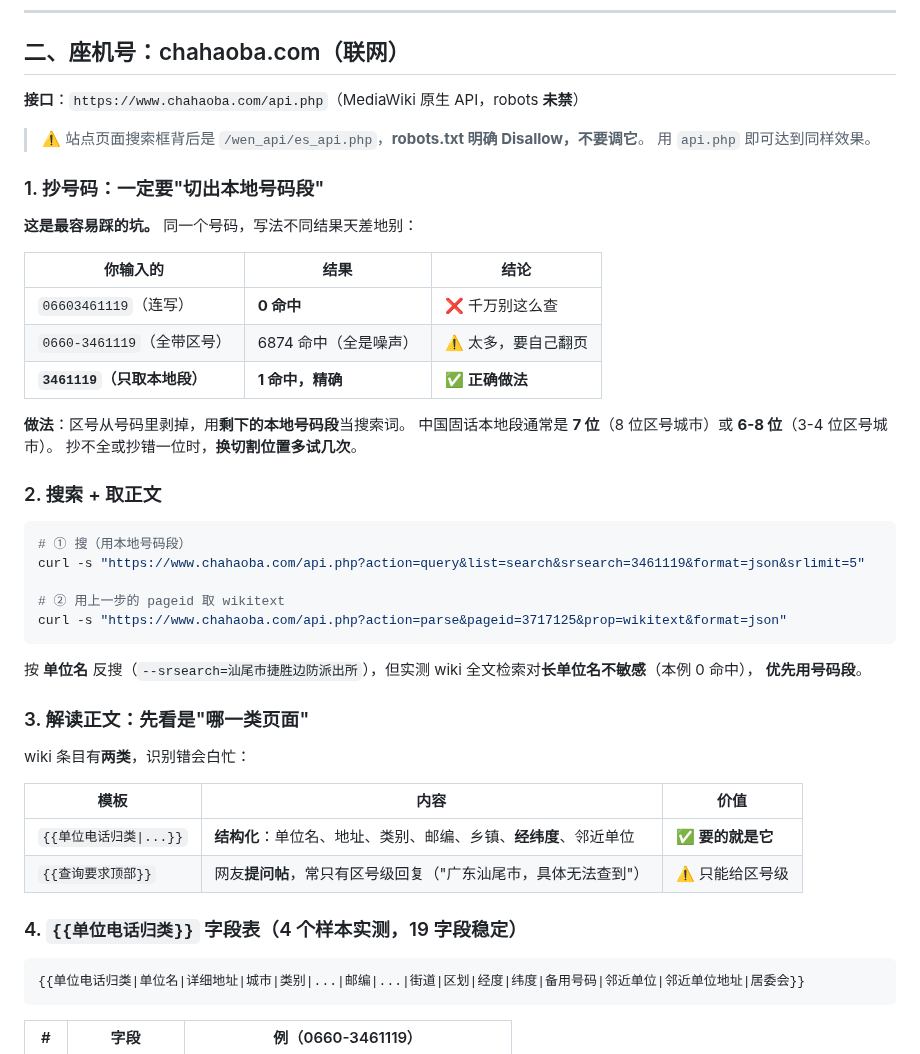
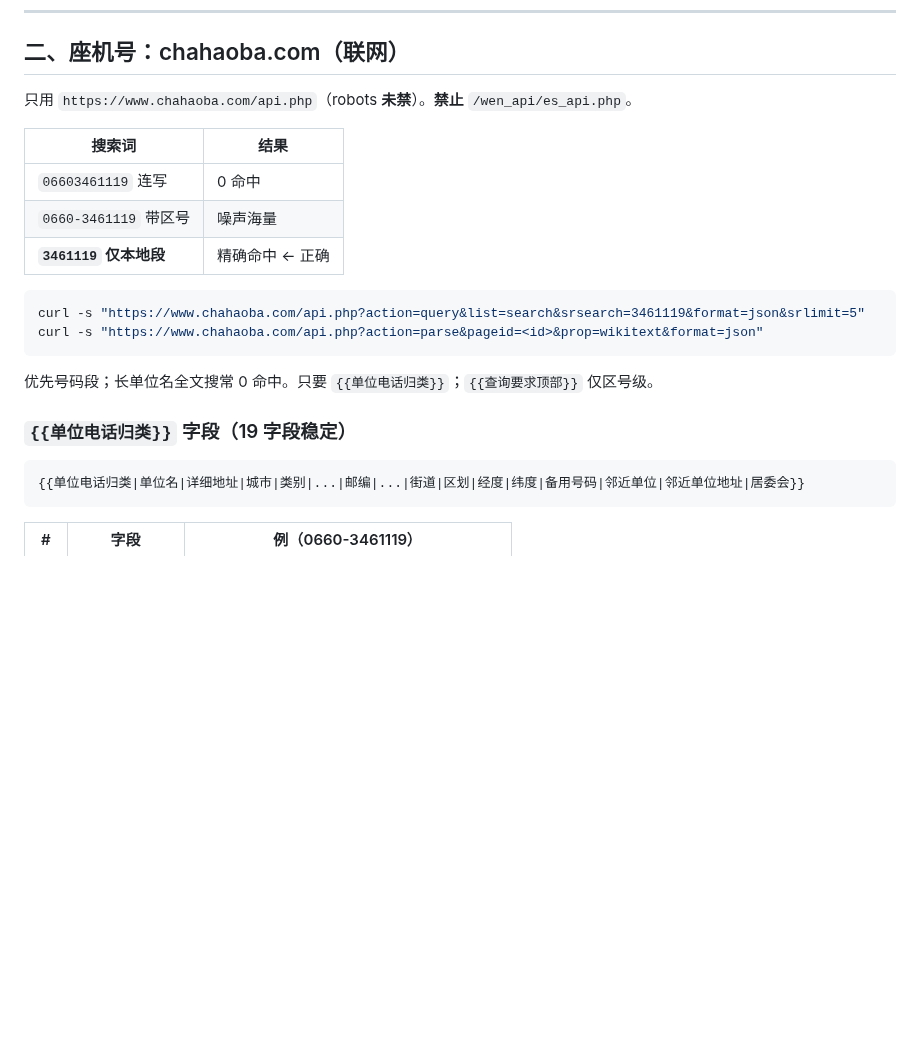
Before and after one commit to xiaoyangtx996/Searching-skill, a Markdown page: phone-attribution/SKILL.md, the part around the change. Drawn GitHub-style; blank space fills up the shorter version.

Commit message:
optimize bio+phone: dim9 blacklist pointer + chahaoba compress

````diff
--- a/phone-attribution/SKILL.md
+++ b/phone-attribution/SKILL.md
@@ -162,48 +162,22 @@ python phone-attribution/phone_lookup.py 13000001234 --json
 
 ## 二、座机号：chahaoba.com（联网）
 
-**接口**：`https://www.chahaoba.com/api.php`（MediaWiki 原生 API，robots **未禁**）
+只用 `https://www.chahaoba.com/api.php`（robots **未禁**）。**禁止** `/wen_api/es_api.php`。
 
-> ⚠️ 站点页面搜索框背后是 `/wen_api/es_api.php`，**robots.txt 明确 Disallow，不要调它**。
-> 用 `api.php` 即可达到同样效果。
-
-### 1. 抄号码：一定要"切出本地号码段"
-
-**这是最容易踩的坑。** 同一个号码，写法不同结果天差地别：
-
-| 你输入的 | 结果 | 结论 |
-|---|---|---|
-| `06603461119`（连写） | **0 命中** | ❌ 千万别这么查 |
-| `0660-3461119`（全带区号） | 6874 命中（全是噪声） | ⚠️ 太多，要自己翻页 |
-| **`3461119`（只取本地段）** | **1 命中，精确** | ✅ **正确做法** |
-
-**做法**：区号从号码里剥掉，用**剩下的本地号码段**当搜索词。
-中国固话本地段通常是 **7 位**（8 位区号城市）或 **6-8 位**（3-4 位区号城市）。
-抄不全或抄错一位时，**换切割位置多试几次**。
-
-### 2. 搜索 + 取正文
+| 搜索词 | 结果 |
+|---|---|
+| `06603461119` 连写 | 0 命中 |
+| `0660-3461119` 带区号 | 噪声海量 |
+| **`3461119` 仅本地段** | 精确命中 ← 正确 |
 
 ```bash
-# ① 搜（用本地号码段）
 curl -s "https://www.chahaoba.com/api.php?action=query&list=search&srsearch=3461119&format=json&srlimit=5"
-
-# ② 用上一步的 pageid 取 wikitext
-curl -s "https://www.chahaoba.com/api.php?action=parse&pageid=3717125&prop=wikitext&format=json"
+curl -s "https://www.chahaoba.com/api.php?action=parse&pageid=<id>&prop=wikitext&format=json"
 ```
 
-按 **单位名** 反搜（`--srsearch=汕尾市捷胜边防派出所`），但实测 wiki 全文检索对**长单位名不敏感**（本例 0 命中），
-**优先用号码段**。
+优先号码段；长单位名全文搜常 0 命中。只要 `{{单位电话归类}}`；`{{查询要求顶部}}` 仅区号级。
 
-### 3. 解读正文：先看是"哪一类页面"
-
-wiki 条目有**两类**，识别错会白忙：
-
-| 模板 | 内容 | 价值 |
-|---|---|---|
-| `{{单位电话归类\|...}}` | **结构化**：单位名、地址、类别、邮编、乡镇、**经纬度**、邻近单位 | ✅ **要的就是它** |
-| `{{查询要求顶部}}` | 网友**提问帖**，常只有区号级回复（"广东汕尾市，具体无法查到"） | ⚠️ 只能给区号级 |
-
-### 4. `{{单位电话归类}}` 字段表（4 个样本实测，19 字段稳定）
+### `{{单位电话归类}}` 字段（19 字段稳定）
 
 ```
 {{单位电话归类|单位名|详细地址|城市|类别|...|邮编|...|街道|区划|经度|纬度|备用号码|邻近单位|邻近单位地址|居委会}}
````
Also changed, not shown: bio-clues/SKILL.md (+1 -2 lines).
